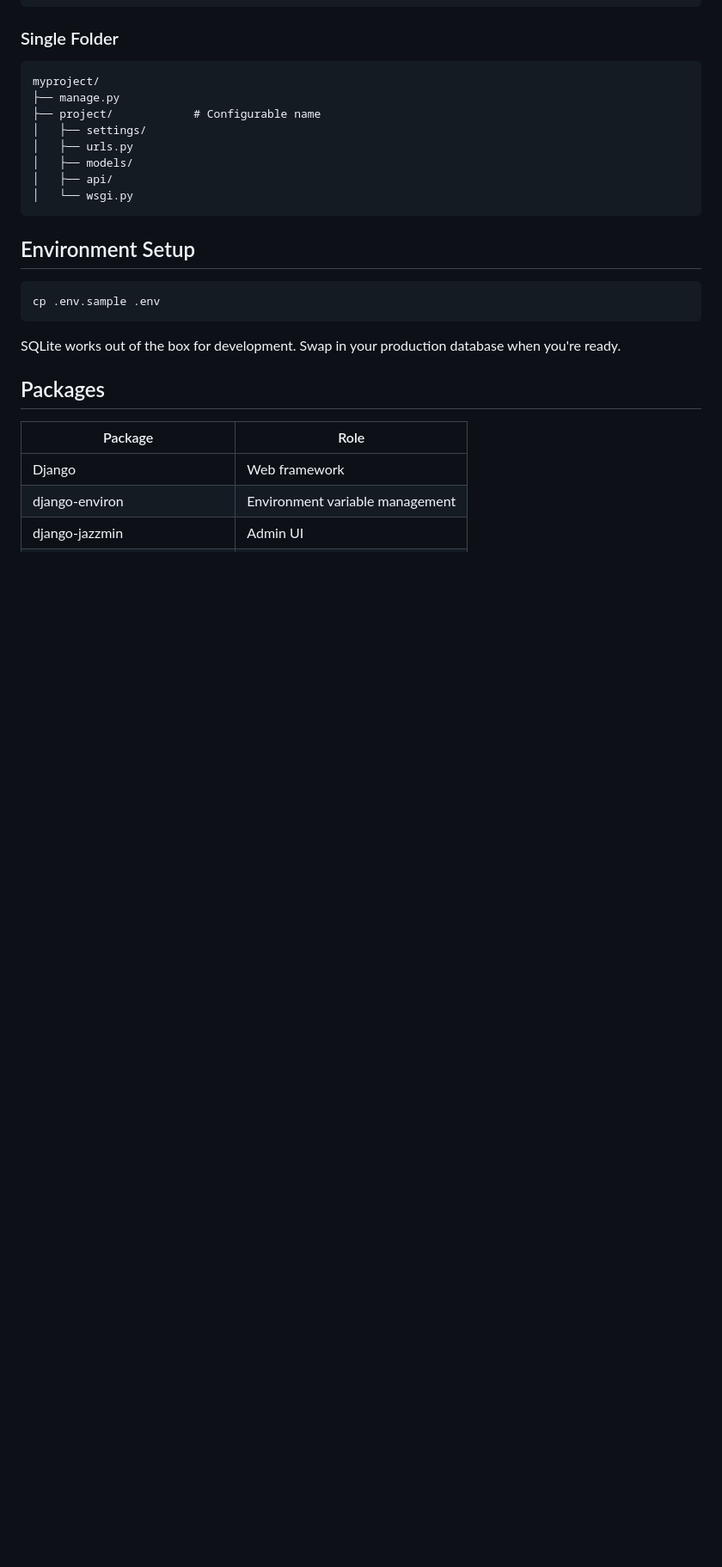
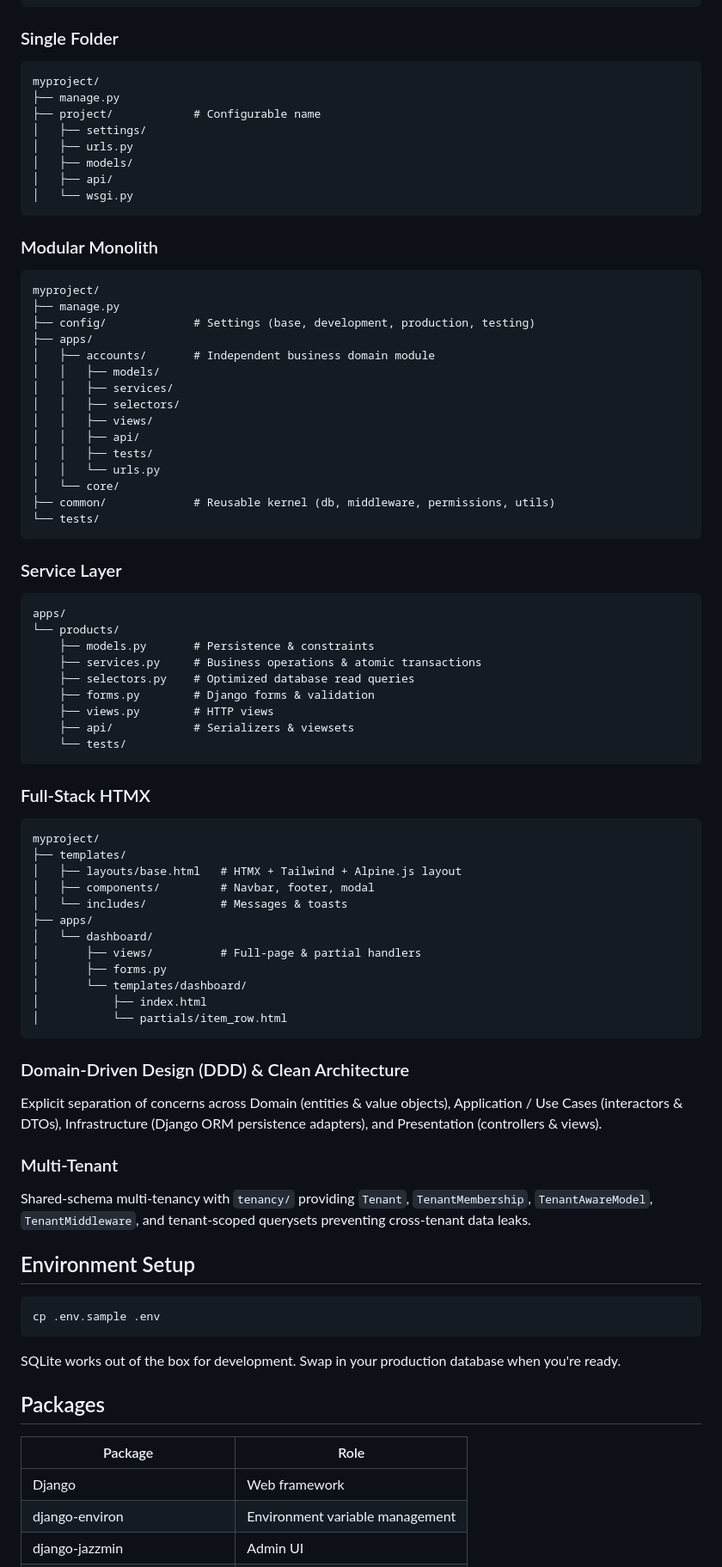
Before and after one commit to S4NKALP/djinit, a Markdown page: README.md, the part around one of its changes. Shown at 86% size. Drawn GitHub-style; blank space fills up the shorter version.

Commit message:
docs: update README with architecture presets and app generator usage

````diff
--- a/README.md
+++ b/README.md
@@ -167,6 +179,65 @@ myproject/
 │   └── wsgi.py
 ```
 
+### Modular Monolith
+
+```
+myproject/
+├── manage.py
+├── config/             # Settings (base, development, production, testing)
+├── apps/
+│   ├── accounts/       # Independent business domain module
+│   │   ├── models/
+│   │   ├── services/
+│   │   ├── selectors/
+│   │   ├── views/
+│   │   ├── api/
+│   │   ├── tests/
+│   │   └── urls.py
+│   └── core/
+├── common/             # Reusable kernel (db, middleware, permissions, utils)
+└── tests/
+```
+
+### Service Layer
+
+```
+apps/
+└── products/
+    ├── models.py       # Persistence & constraints
+    ├── services.py     # Business operations & atomic transactions
+    ├── selectors.py    # Optimized database read queries
+    ├── forms.py        # Django forms & validation
+    ├── views.py        # HTTP views
+    ├── api/            # Serializers & viewsets
+    └── tests/
+```
+
+### Full-Stack HTMX
+
+```
+myproject/
+├── templates/
+│   ├── layouts/base.html   # HTMX + Tailwind + Alpine.js layout
+│   ├── components/         # Navbar, footer, modal
+│   └── includes/           # Messages & toasts
+├── apps/
+│   └── dashboard/
+│       ├── views/          # Full-page & partial handlers
+│       ├── forms.py
+│       └── templates/dashboard/
+│           ├── index.html
+│           └── partials/item_row.html
+```
+
+### Domain-Driven Design (DDD) & Clean Architecture
+
+Explicit separation of concerns across Domain (entities & value objects), Application / Use Cases (interactors & DTOs), Infrastructure (Django ORM persistence adapters), and Presentation (controllers & views).
+
+### Multi-Tenant
+
+Shared-schema multi-tenancy with `tenancy/` providing `Tenant`, `TenantMembership`, `TenantAwareModel`, `TenantMiddleware`, and tenant-scoped querysets preventing cross-tenant data leaks.
+
 ## Environment Setup
 
 ```bash
````
Also changed, not shown: other parts of README.md (+17 -5 lines).
